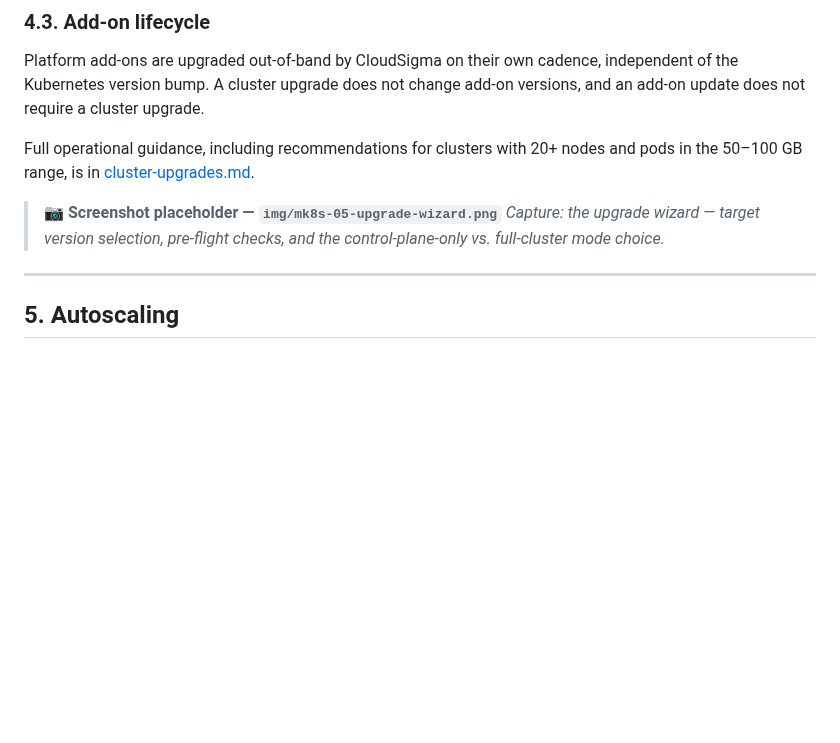
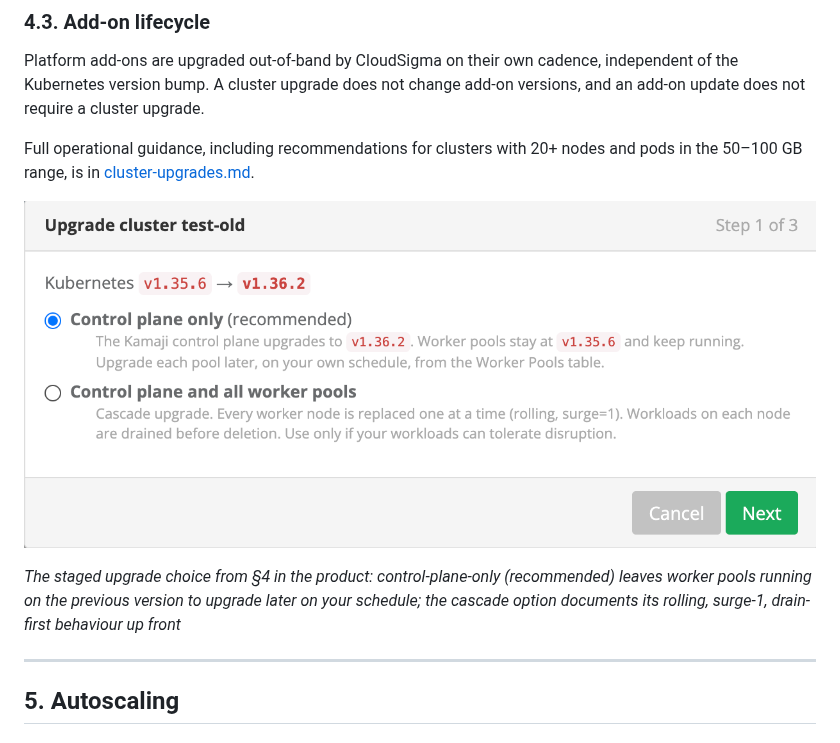
Before and after one commit to cs-3pp/kubernetes-cluster, a Markdown page: docs/managed-kubernetes-datasheet.md, the part around one of its changes. GitHub-like rendering; pictures changed too: docs/img/mk8s-05-upgrade-wizard.png (added); blank space fills up the shorter version.

```diff
--- a/docs/managed-kubernetes-datasheet.md
+++ b/docs/managed-kubernetes-datasheet.md
@@ -262,8 +266,9 @@ Platform add-ons are upgraded out-of-band by CloudSigma on their own cadence, in
 
 Full operational guidance, including recommendations for clusters with 20+ nodes and pods in the 50–100 GB range, is in [cluster-upgrades.md](cluster-upgrades.md).
 
-> **📷 Screenshot placeholder — `img/mk8s-05-upgrade-wizard.png`**
-> *Capture: the upgrade wizard — target version selection, pre-flight checks, and the control-plane-only vs. full-cluster mode choice.*
+![Upgrade wizard, step 1](img/mk8s-05-upgrade-wizard.png)
+
+*The staged upgrade choice from §4 in the product: control-plane-only (recommended) leaves worker pools running on the previous version to upgrade later on your schedule; the cascade option documents its rolling, surge-1, drain-first behaviour up front*
 
 ---
 
```
Also changed, not shown: other parts of docs/managed-kubernetes-datasheet.md (+25 -21 lines), docs/img/mk8s-01-cluster-list.png (added), docs/img/mk8s-04-worker-pools.png (added).
